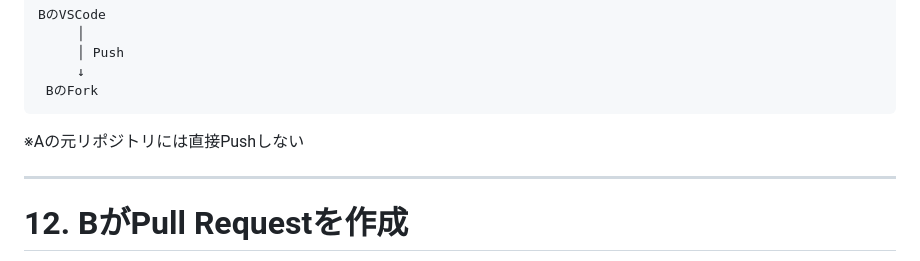
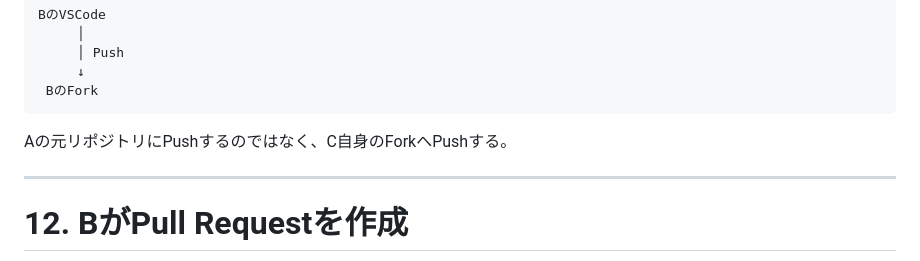
Before and after one commit to Syanr-Arthur/ABCMart, a Markdown page: README.md, the part around one of its changes. Drawn GitHub-style.

````diff
--- a/README.md
+++ b/README.md
@@ -246,7 +246,7 @@ BのVSCode
      ↓
  BのFork
 ```
-※Aの元リポジトリには直接Pushしない
+Aの元リポジトリにPushするのではなく、C自身のForkへPushする。
 
 ---
 
````
Also changed, not shown: other parts of README.md (+0 -3 lines).
